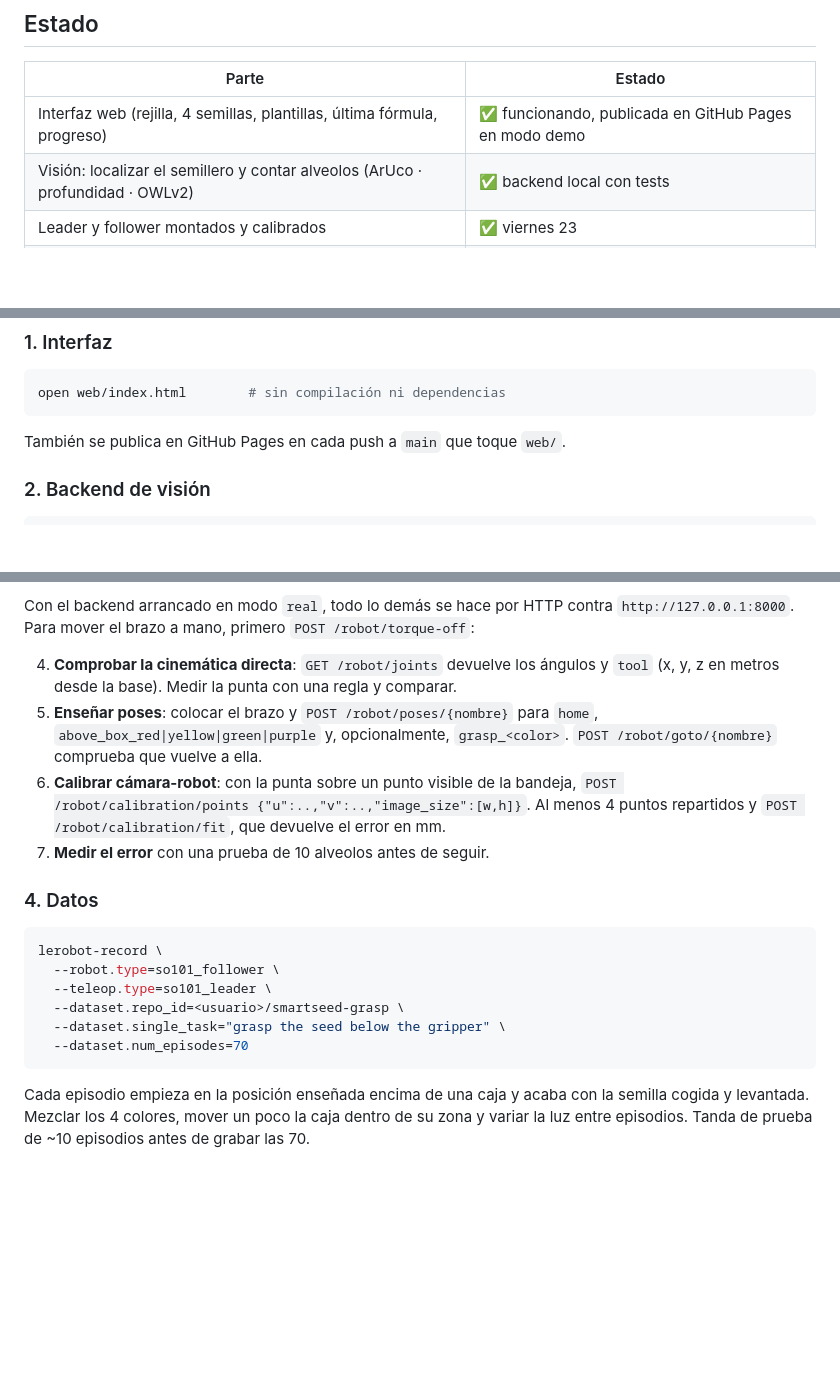
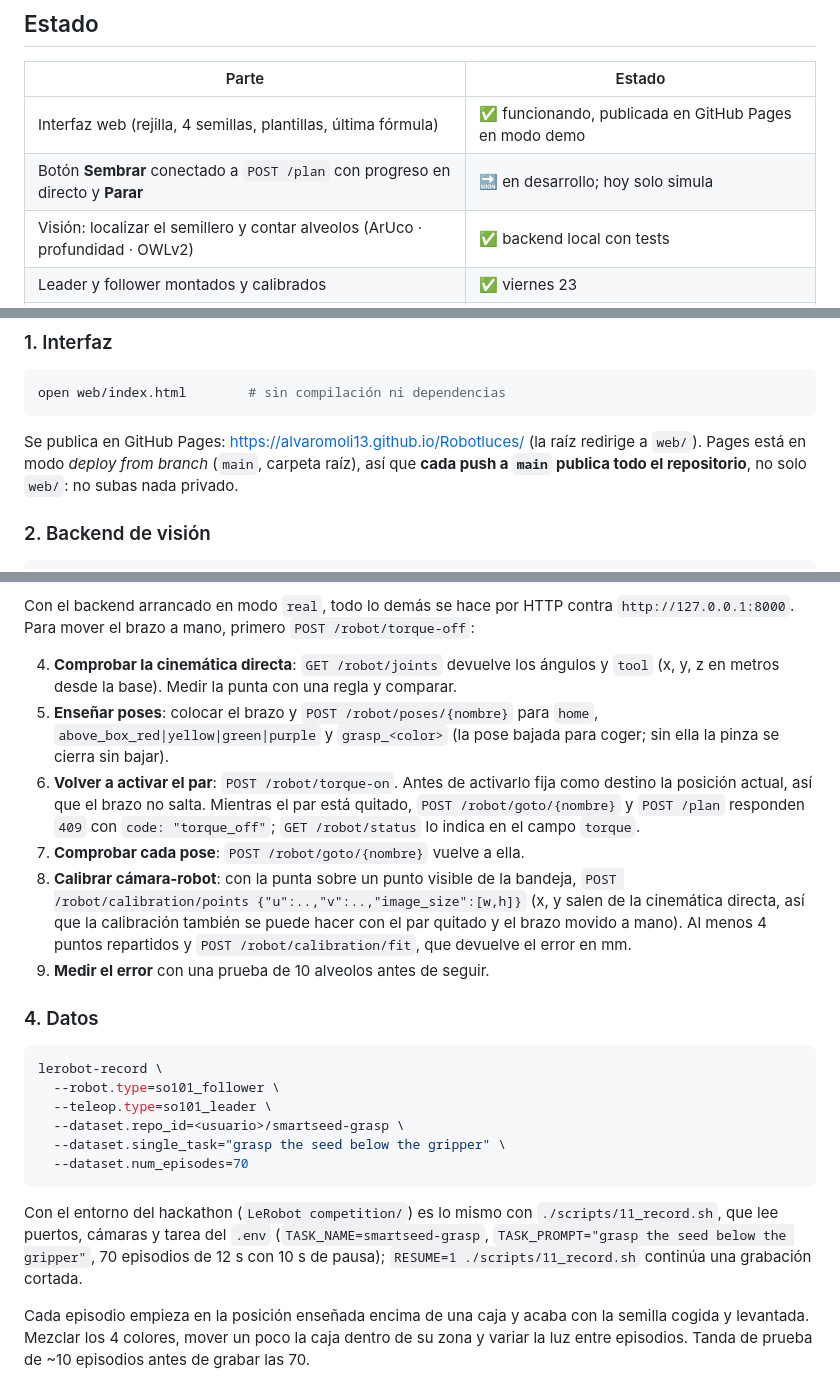
Before and after one commit to alvaromoli13/Robotluces, a Markdown page: README.md, 3 parts joined by grey strips. GitHub-like rendering; blank space fills up the shorter version.

Commit message:
docs: torque-on step, dataset naming and real GitHub Pages setup

````diff
--- a/README.md
+++ b/README.md
@@ -25,7 +25,8 @@ tipo butacas de cine y el robot siembra cada alveolo con la semilla elegida.
 
 | Parte | Estado |
 |---|---|
-| Interfaz web (rejilla, 4 semillas, plantillas, última fórmula, progreso) | ✅ funcionando, publicada en GitHub Pages en modo demo |
+| Interfaz web (rejilla, 4 semillas, plantillas, última fórmula) | ✅ funcionando, publicada en GitHub Pages en modo demo |
+| Botón **Sembrar** conectado a `POST /plan` con progreso en directo y **Parar** | 🔜 en desarrollo; hoy solo simula |
 | Visión: localizar el semillero y contar alveolos (ArUco · profundidad · OWLv2) | ✅ backend local con tests |
 | Leader y follower montados y calibrados | ✅ viernes 23 |
 | Ejecutor del robot: cinemática, homografía, poses, cola de siembra y Stop | ✅ en código, con robot falso y tests |
@@ -52,7 +53,9 @@ Checklist detallada por día: [guide.md](guide.md).
 open web/index.html        # sin compilación ni dependencias
 ```
 
-También se publica en GitHub Pages en cada push a `main` que toque `web/`.
+Se publica en GitHub Pages: <https://alvaromoli13.github.io/Robotluces/> (la raíz redirige a
+`web/`). Pages está en modo *deploy from branch* (`main`, carpeta raíz), así que **cada push a
+`main` publica todo el repositorio**, no solo `web/`: no subas nada privado.
 
 ### 2. Backend de visión
 
@@ -95,12 +98,19 @@ Con el backend arrancado en modo `real`, todo lo demás se hace por HTTP contra
 4. **Comprobar la cinemática directa**: `GET /robot/joints` devuelve los ángulos y `tool`
    (x, y, z en metros desde la base). Medir la punta con una regla y comparar.
 5. **Enseñar poses**: colocar el brazo y `POST /robot/poses/{nombre}` para `home`,
-   `above_box_red|yellow|green|purple` y, opcionalmente, `grasp_<color>`.
-   `POST /robot/goto/{nombre}` comprueba que vuelve a ella.
-6. **Calibrar cámara-robot**: con la punta sobre un punto visible de la bandeja,
-   `POST /robot/calibration/points {"u":..,"v":..,"image_size":[w,h]}`. Al menos 4 puntos
-   repartidos y `POST /robot/calibration/fit`, que devuelve el error en mm.
-7. **Medir el error** con una prueba de 10 alveolos antes de seguir.
+   `above_box_red|yellow|green|purple` y `grasp_<color>` (la pose bajada para coger; sin
+   ella la pinza se cierra sin bajar).
+6. **Volver a activar el par**: `POST /robot/torque-on`. Antes de activarlo fija como
+   destino la posición actual, así que el brazo no salta. Mientras el par está quitado,
+   `POST /robot/goto/{nombre}` y `POST /plan` responden `409` con `code: "torque_off"`;
+   `GET /robot/status` lo indica en el campo `torque`.
+7. **Comprobar cada pose**: `POST /robot/goto/{nombre}` vuelve a ella.
+8. **Calibrar cámara-robot**: con la punta sobre un punto visible de la bandeja,
+   `POST /robot/calibration/points {"u":..,"v":..,"image_size":[w,h]}` (x, y salen de la
+   cinemática directa, así que la calibración también se puede hacer con el par quitado y
+   el brazo movido a mano). Al menos 4 puntos repartidos y `POST /robot/calibration/fit`,
+   que devuelve el error en mm.
+9. **Medir el error** con una prueba de 10 alveolos antes de seguir.
 
 ### 4. Datos
 
@@ -112,6 +122,11 @@ lerobot-record \
   --dataset.single_task="grasp the seed below the gripper" \
   --dataset.num_episodes=70
 ```
+
+Con el entorno del hackathon (`LeRobot competition/`) es lo mismo con `./scripts/11_record.sh`,
+que lee puertos, cámaras y tarea del `.env` (`TASK_NAME=smartseed-grasp`,
+`TASK_PROMPT="grasp the seed below the gripper"`, 70 episodios de 12 s con 10 s de pausa);
+`RESUME=1 ./scripts/11_record.sh` continúa una grabación cortada.
 
 Cada episodio empieza en la posición enseñada encima de una caja y acaba con la semilla
 cogida y levantada. Mezclar los 4 colores, mover un poco la caja dentro de su zona y
````
Also changed, not shown: other parts of README.md (+2 -1 lines), CLAUDE.md (+14 -9 lines), guide.md (+10 -5 lines).
